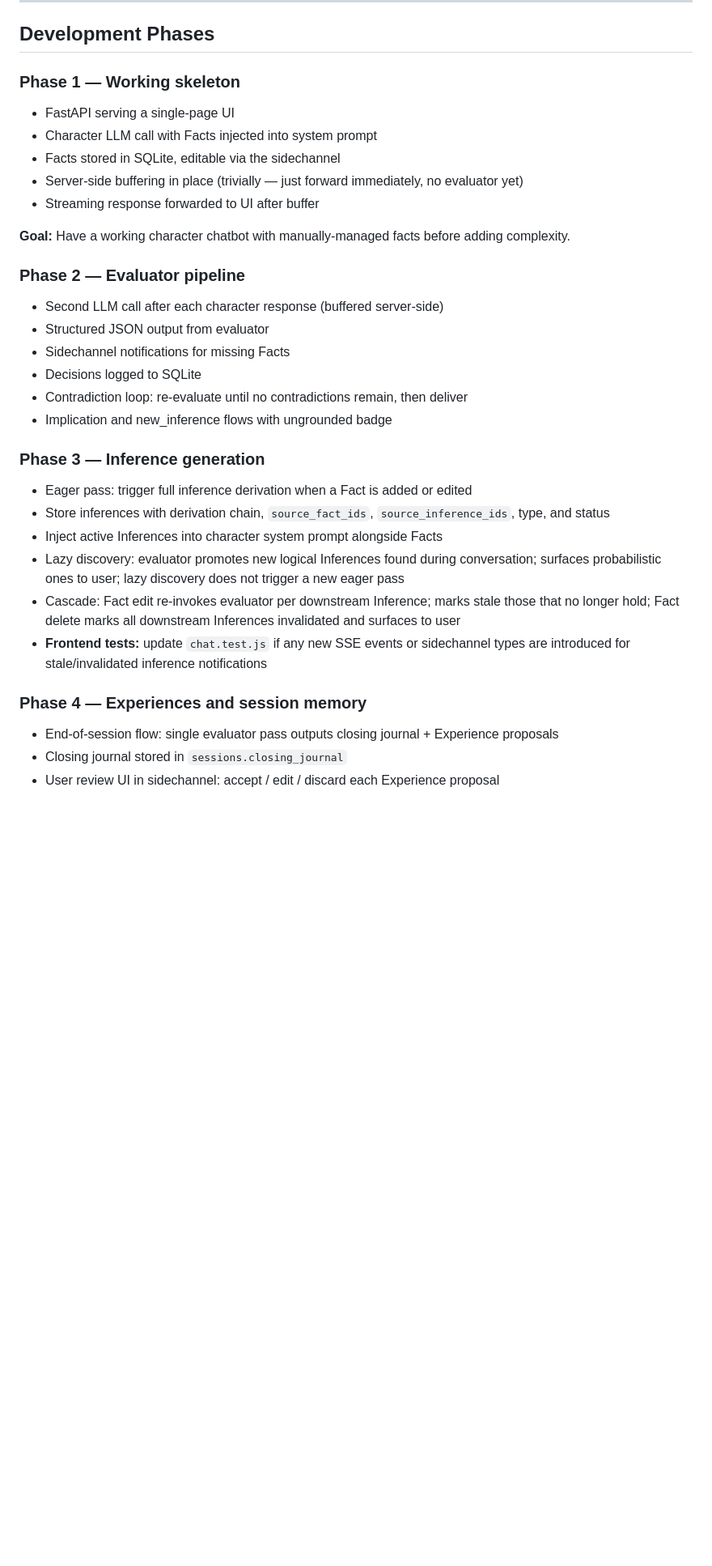
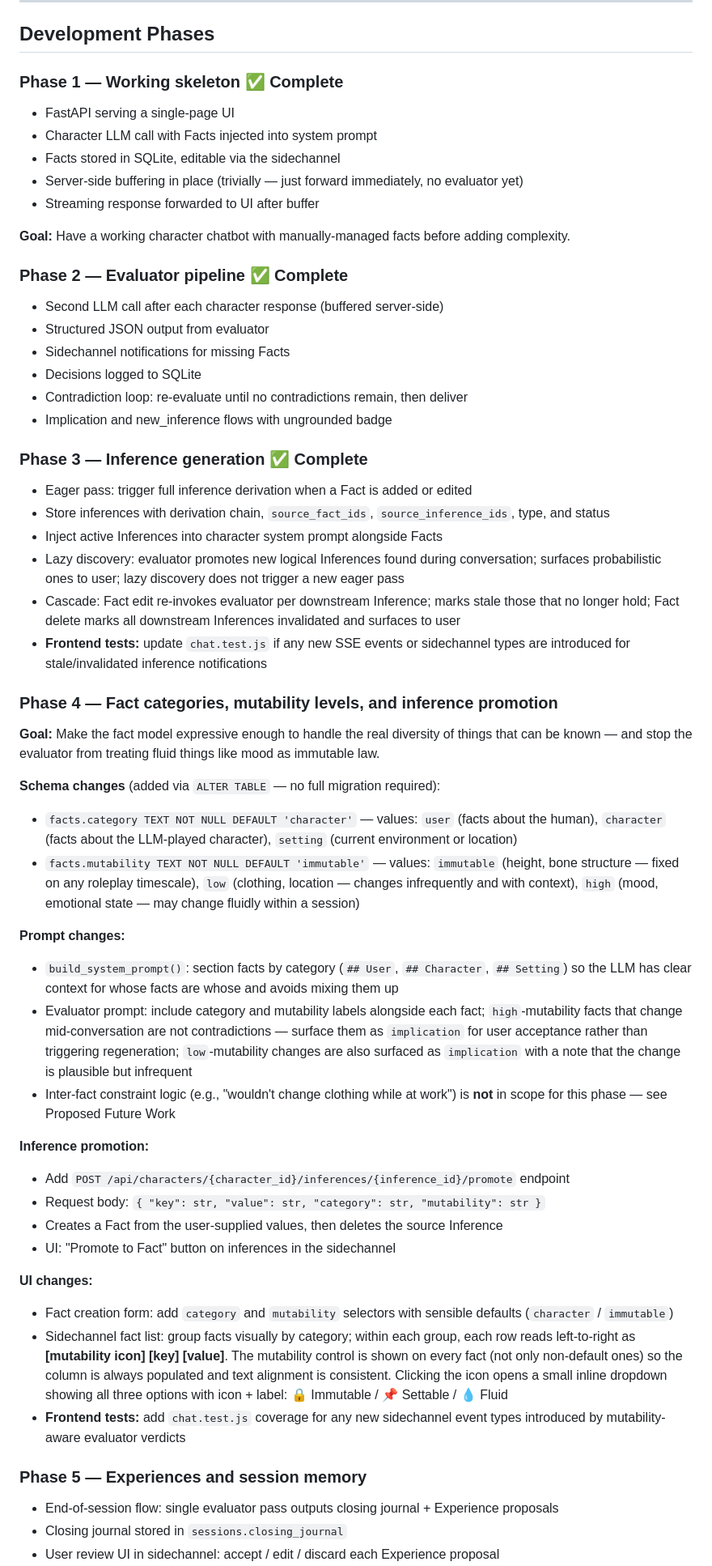
Before and after one commit to MusikPolice/memories, a Markdown page: docs/plan.md, the part around one of its changes. Shown at 81% size. Rendered like a GitHub page; blank space fills up the shorter version.

```diff
--- a/docs/plan.md
+++ b/docs/plan.md
@@ -418,7 +418,7 @@ CREATE INDEX idx_messages_session_turn ON messages(session_id, turn_id);
 
 ## Development Phases
 
-### Phase 1 — Working skeleton
+### Phase 1 — Working skeleton ✅ Complete
 - FastAPI serving a single-page UI
 - Character LLM call with Facts injected into system prompt
 - Facts stored in SQLite, editable via the sidechannel
@@ -427,7 +427,7 @@ CREATE INDEX idx_messages_session_turn ON messages(session_id, turn_id);
 
 **Goal:** Have a working character chatbot with manually-managed facts before adding complexity.
 
-### Phase 2 — Evaluator pipeline
+### Phase 2 — Evaluator pipeline ✅ Complete
 - Second LLM call after each character response (buffered server-side)
 - Structured JSON output from evaluator
 - Sidechannel notifications for missing Facts
@@ -435,7 +435,7 @@ CREATE INDEX idx_messages_session_turn ON messages(session_id, turn_id);
 - Contradiction loop: re-evaluate until no contradictions remain, then deliver
 - Implication and new_inference flows with ungrounded badge
 
-### Phase 3 — Inference generation
+### Phase 3 — Inference generation ✅ Complete
 - Eager pass: trigger full inference derivation when a Fact is added or edited
 - Store inferences with derivation chain, `source_fact_ids`, `source_inference_ids`, type, and status
 - Inject active Inferences into character system prompt alongside Facts
@@ -443,7 +443,31 @@ CREATE INDEX idx_messages_session_turn ON messages(session_id, turn_id);
 - Cascade: Fact edit re-invokes evaluator per downstream Inference; marks stale those that no longer hold; Fact delete marks all downstream Inferences invalidated and surfaces to user
 - **Frontend tests:** update `chat.test.js` if any new SSE events or sidechannel types are introduced for stale/invalidated inference notifications
 
-### Phase 4 — Experiences and session memory
+### Phase 4 — Fact categories, mutability levels, and inference promotion
+
+**Goal:** Make the fact model expressive enough to handle the real diversity of things that can be known — and stop the evaluator from treating fluid things like mood as immutable law.
+
+**Schema changes** (added via `ALTER TABLE` — no full migration required):
+- `facts.category TEXT NOT NULL DEFAULT 'character'` — values: `user` (facts about the human), `character` (facts about the LLM-played character), `setting` (current environment or location)
+- `facts.mutability TEXT NOT NULL DEFAULT 'immutable'` — values: `immutable` (height, bone structure — fixed on any roleplay timescale), `low` (clothing, location — changes infrequently and with context), `high` (mood, emotional state — may change fluidly within a session)
+
+**Prompt changes:**
+- `build_system_prompt()`: section facts by category (`## User`, `## Character`, `## Setting`) so the LLM has clear context for whose facts are whose and avoids mixing them up
+- Evaluator prompt: include category and mutability labels alongside each fact; `high`-mutability facts that change mid-conversation are not contradictions — surface them as `implication` for user acceptance rather than triggering regeneration; `low`-mutability changes are also surfaced as `implication` with a note that the change is plausible but infrequent
+- Inter-fact constraint logic (e.g., "wouldn't change clothing while at work") is **not** in scope for this phase — see Proposed Future Work
+
+**Inference promotion:**
+- Add `POST /api/characters/{character_id}/inferences/{inference_id}/promote` endpoint
+- Request body: `{ "key": str, "value": str, "category": str, "mutability": str }`
+- Creates a Fact from the user-supplied values, then deletes the source Inference
+- UI: "Promote to Fact" button on inferences in the sidechannel
+
+**UI changes:**
+- Fact creation form: add `category` and `mutability` selectors with sensible defaults (`character` / `immutable`)
+- Sidechannel fact list: group facts visually by category; within each group, each row reads left-to-right as **[mutability icon] [key] [value]**. The mutability control is shown on every fact (not only non-default ones) so the column is always populated and text alignment is consistent. Clicking the icon opens a small inline dropdown showing all three options with icon + label: 🔒 Immutable / 📌 Settable / 💧 Fluid
+- **Frontend tests:** add `chat.test.js` coverage for any new sidechannel event types introduced by mutability-aware evaluator verdicts
+
+### Phase 5 — Experiences and session memory
 - End-of-session flow: single evaluator pass outputs closing journal + Experience proposals
 - Closing journal stored in `sessions.closing_journal`
 - User review UI in sidechannel: accept / edit / discard each Experience proposal
```
Also changed, not shown: other parts of docs/plan.md (+38 -4 lines).
